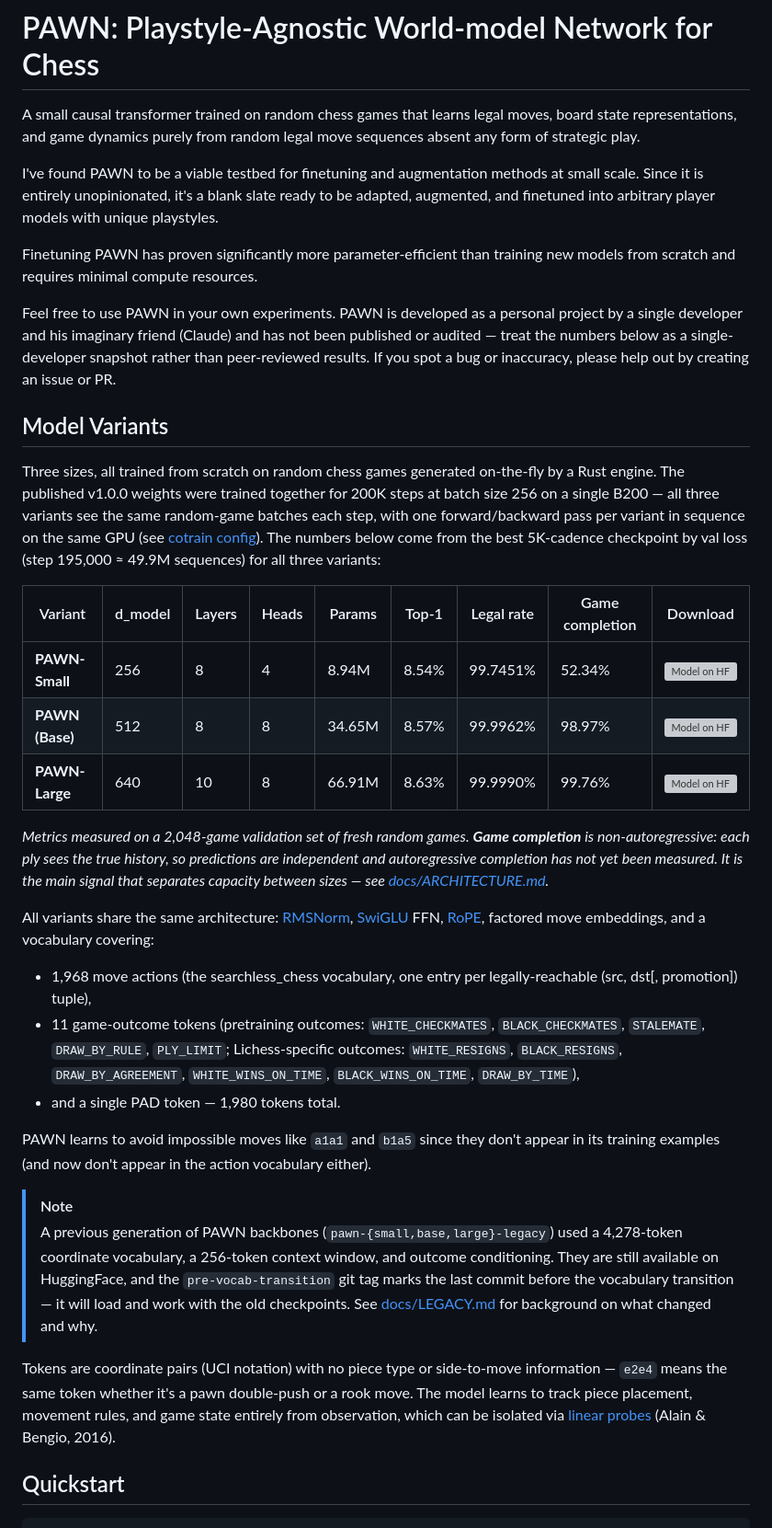
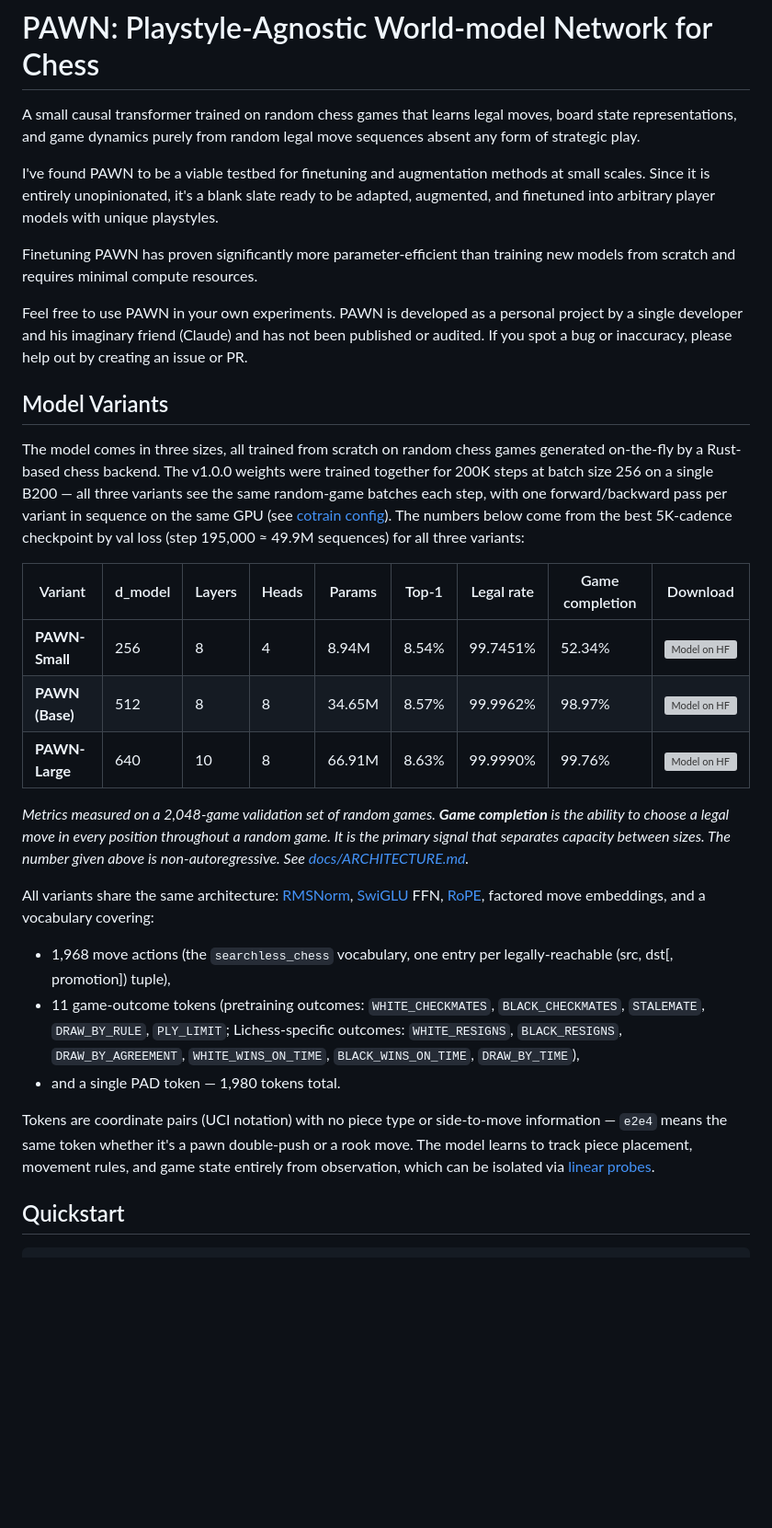
Before and after one commit to thomas-schweich/PAWN, a Markdown page: README.md, the part around one of its changes. Shown at 92% size. Rendered like a GitHub page; blank space fills up the shorter version; grey boxes are pictures that could not be loaded.

Commit message:
Revise README (#77)
* Improve README

Removed unnecessary phrasing and improved clarity in the README.

* Fix typo.

* Address PR feedback.

* Further refinements.

```diff
--- a/README.md
+++ b/README.md
@@ -2,16 +2,16 @@
 
 A small causal transformer trained on random chess games that learns legal moves, board state representations, and game dynamics purely from random legal move sequences absent any form of strategic play.
 
-I've found PAWN to be a viable testbed for finetuning and augmentation methods at small scale. Since it is entirely unopinionated, it's a blank slate ready to be adapted, augmented, and finetuned into arbitrary player models with unique playstyles.
+I've found PAWN to be a viable testbed for finetuning and augmentation methods at small scales. Since it is entirely unopinionated, it's a blank slate ready to be adapted, augmented, and finetuned into arbitrary player models with unique playstyles.
 
 Finetuning PAWN has proven significantly more parameter-efficient than training new models from scratch and requires minimal compute resources.
 
-Feel free to use PAWN in your own experiments. PAWN is developed as a personal project by a single developer and his imaginary friend (Claude) and has not been published or audited — treat the numbers below as a single-developer snapshot rather than peer-reviewed results. If you spot a bug or inaccuracy, please help out by creating an issue or PR.
+Feel free to use PAWN in your own experiments. PAWN is developed as a personal project by a single developer and his imaginary friend (Claude) and has not been published or audited. If you spot a bug or inaccuracy, please help out by creating an issue or PR.
 
 
 ## Model Variants
 
-Three sizes, all trained from scratch on random chess games generated on-the-fly by a Rust engine. The published v1.0.0 weights were trained together for 200K steps at batch size 256 on a single B200 — all three variants see the same random-game batches each step, with one forward/backward pass per variant in sequence on the same GPU (see [cotrain config](configs/cotrain_three_variants.json)). The numbers below come from the best 5K-cadence checkpoint by val loss (step 195,000 ≈ 49.9M sequences) for all three variants:
+The model comes in three sizes, all trained from scratch on random chess games generated on-the-fly by a Rust-based chess backend. The v1.0.0 weights were trained together for 200K steps at batch size 256 on a single B200 — all three variants see the same random-game batches each step, with one forward/backward pass per variant in sequence on the same GPU (see [cotrain config](configs/cotrain_three_variants.json)). The numbers below come from the best 5K-cadence checkpoint by val loss (step 195,000 ≈ 49.9M sequences) for all three variants:
 
 | Variant | d_model | Layers | Heads | Params | Top-1 | Legal rate | Game completion | Download |
 |---------|---------|--------|-------|--------|-------|------------|-----------------|----------|
@@ -19,20 +19,15 @@ Three sizes, all trained from scratch on random chess games generated on-the-fly
 | **PAWN (Base)** | 512 | 8 | 8 | 34.65M | 8.57% | 99.9962% | 98.97% | [![Model on HF](https://huggingface.co/datasets/huggingface/badges/resolve/main/model-on-hf-sm-dark.svg)](https://huggingface.co/thomas-schweich/pawn-base) |
 | **PAWN-Large** | 640 | 10 | 8 | 66.91M | 8.63% | 99.9990% | 99.76% | [![Model on HF](https://huggingface.co/datasets/huggingface/badges/resolve/main/model-on-hf-sm-dark.svg)](https://huggingface.co/thomas-schweich/pawn-large) |
 
-*Metrics measured on a 2,048-game validation set of fresh random games. **Game completion** is non-autoregressive: each ply sees the true history, so predictions are independent and autoregressive completion has not yet been measured. It is the main signal that separates capacity between sizes — see [docs/ARCHITECTURE.md](docs/ARCHITECTURE.md#game-completion-rate).*
+*Metrics measured on a 2,048-game validation set of random games. **Game completion** is the ability to choose a legal move in every position throughout a random game. It is the primary signal that separates capacity between sizes. The number given above is non-autoregressive. See [docs/ARCHITECTURE.md](docs/ARCHITECTURE.md#game-completion-rate).*
 
 All variants share the same architecture: [RMSNorm](https://arxiv.org/abs/1910.07467), [SwiGLU](https://arxiv.org/abs/2002.05202) FFN, [RoPE](https://arxiv.org/abs/2104.09864), factored move embeddings, and a vocabulary covering:
 
-- 1,968 move actions (the searchless_chess vocabulary, one entry per legally-reachable (src, dst[, promotion]) tuple),
+- 1,968 move actions (the `searchless_chess` vocabulary, one entry per legally-reachable (src, dst[, promotion]) tuple),
 - 11 game-outcome tokens (pretraining outcomes: `WHITE_CHECKMATES`, `BLACK_CHECKMATES`, `STALEMATE`, `DRAW_BY_RULE`, `PLY_LIMIT`; Lichess-specific outcomes: `WHITE_RESIGNS`, `BLACK_RESIGNS`, `DRAW_BY_AGREEMENT`, `WHITE_WINS_ON_TIME`, `BLACK_WINS_ON_TIME`, `DRAW_BY_TIME`),
 - and a single PAD token — 1,980 tokens total.
 
-PAWN learns to avoid impossible moves like `a1a1` and `b1a5` since they don't appear in its training examples (and now don't appear in the action vocabulary either).
-
-> [!note]
-> A previous generation of PAWN backbones (`pawn-{small,base,large}-legacy`) used a 4,278-token coordinate vocabulary, a 256-token context window, and outcome conditioning. They are still available on HuggingFace, and the `pre-vocab-transition` git tag marks the last commit before the vocabulary transition — it will load and work with the old checkpoints. See [docs/LEGACY.md](docs/LEGACY.md) for background on what changed and why.
-
-Tokens are coordinate pairs (UCI notation) with no piece type or side-to-move information — `e2e4` means the same token whether it's a pawn double-push or a rook move. The model learns to track piece placement, movement rules, and game state entirely from observation, which can be isolated via [linear probes](https://arxiv.org/abs/1610.01644) (Alain & Bengio, 2016).
+Tokens are coordinate pairs (UCI notation) with no piece type or side-to-move information — `e2e4` means the same token whether it's a pawn double-push or a rook move. The model learns to track piece placement, movement rules, and game state entirely from observation, which can be isolated via [linear probes](https://arxiv.org/abs/1610.01644).
 
 ## Quickstart
 
```
Also changed, not shown: other parts of README.md (+12 -16 lines).
